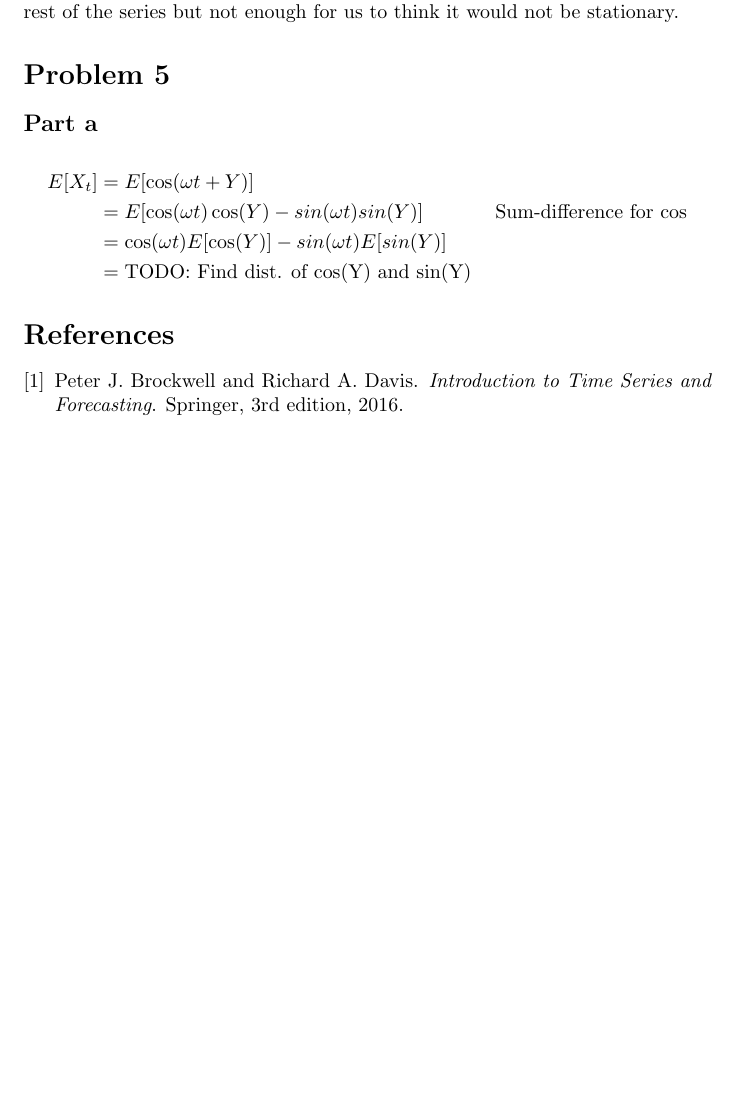
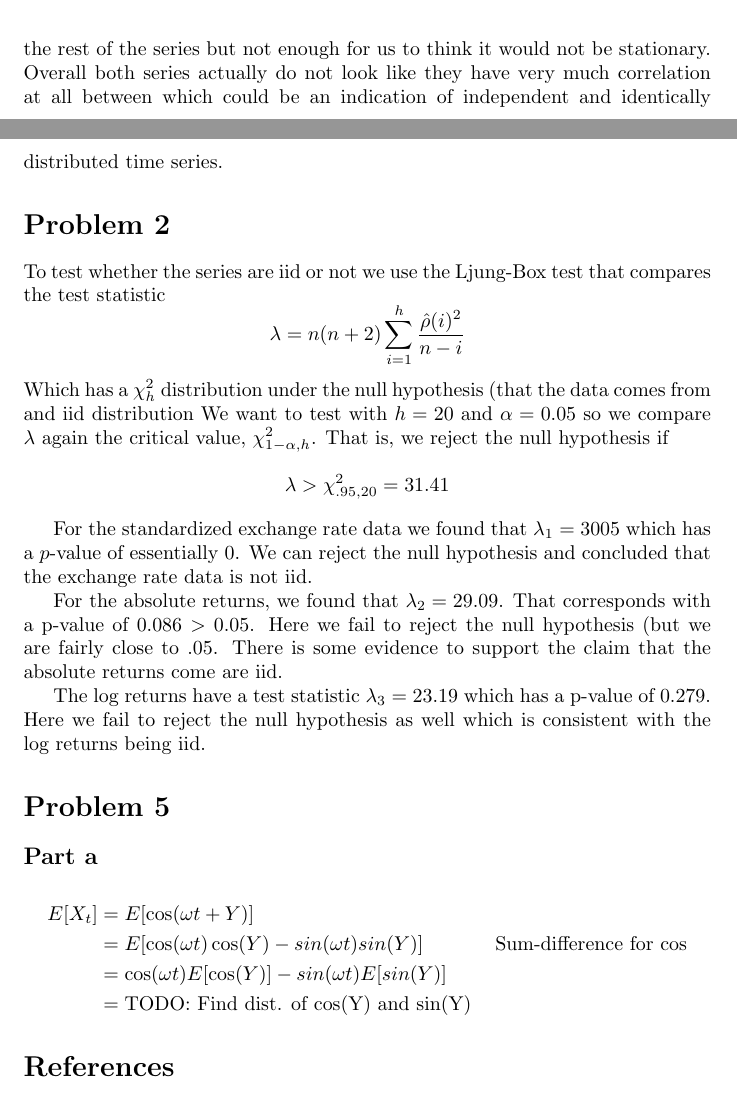
Before and after one commit to stefaneng/Time-Series-Project-1, a LaTeX document (main.tex): part of page 3 of 3 before the commit and two parts of pages 2 and 3 of 3 after it, the two joined at a grey line, cut so that both start at the same text, the shorter picture padded with empty space. Compiled offline with pdfLaTeX.

Commit message:
Problem 2 latex

```diff
--- a/main.tex
+++ b/main.tex
@@ -5,7 +5,7 @@
 \usepackage{amsmath}
 
 \title{Time Series Project 1}
-\author{Stefan Eng }
+\author{Stefan Eng and Franz Hartleitner}
 \date{April 2019}
 
 \usepackage{natbib}
@@ -49,6 +46,24 @@ This shows informally that we are probably not dealing with a stationary time se
 For both the absolute returns in Figure \ref{fig:absreturns} and the log returns in Figure \ref{fig:logreturns} it appears that the processes could be stationary.
 There do not seem to be any pairs of points where the covariance of $X_{t + h}$ and $X_{t}$ would be dependent on the value of $t$.
 The range of $t$ from $0 \leq t 40$ does appear slightly different from the rest of the series but not enough for us to think it would not be stationary.
+Overall both series actually do not look like they have very much correlation at all between which could be an indication of independent and identically distributed time series.
+
+\section*{Problem 2}
+To test whether the series are iid or not we use the Ljung-Box test that compares the test statistic
+$$
+\lambda = n (n + 2) \sum_{i = 1}^h \frac{\hat{\rho}(i)^2}{n - i}
+$$
+Which has a $\chi^2_{h}$ distribution under the null hypothesis (that the data comes from and iid distribution
+We want to test with $h = 20$ and $\alpha = 0.05$ so we compare $\lambda$ again the critical value, $\chi^2_{1-\alpha,h}$. That is, we reject the null hypothesis if
+$$
+\lambda > \chi^2_{.95,20} = 31.41
+$$
+
+For the standardized exchange rate data we found that $\lambda_1 = 3005$ which has a $p$-value of essentially 0. We can reject the null hypothesis and concluded that the exchange rate data is not iid.
+
+For the absolute returns, we found that $\lambda_2 = 29.09$. That corresponds with a p-value of $0.086 > 0.05$. Here we fail to reject the null hypothesis (but we are fairly close to .05. There is some evidence to support the claim that the absolute returns come are iid.
+
+The log returns have a test statistic $\lambda_3 = 23.19$ which has a p-value of 0.279. Here we fail to reject the null hypothesis as well which is consistent with the log returns being iid.
 
 \section*{Problem 5}
 \subsection*{Part a}
```
Also changed, not shown: main.tex (5 more changed lines).
